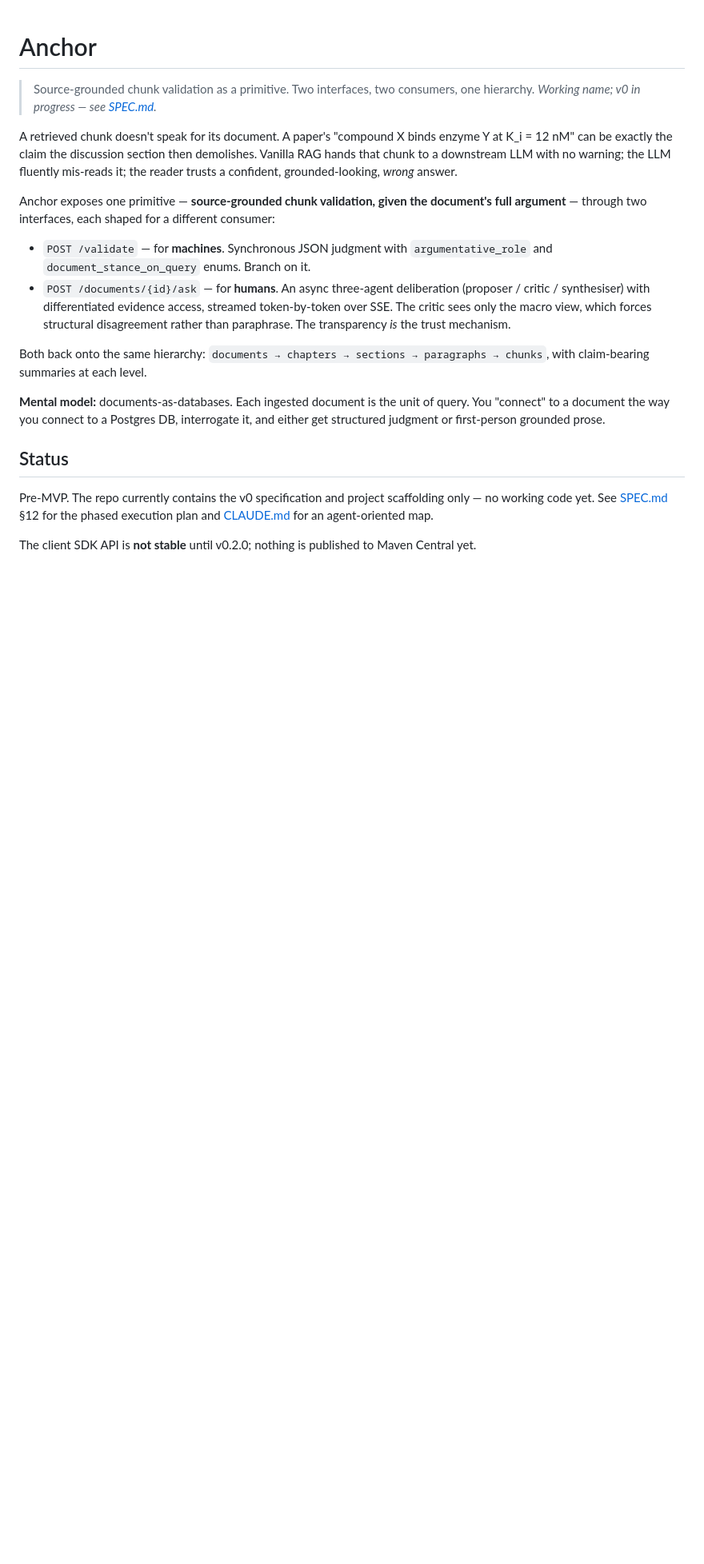
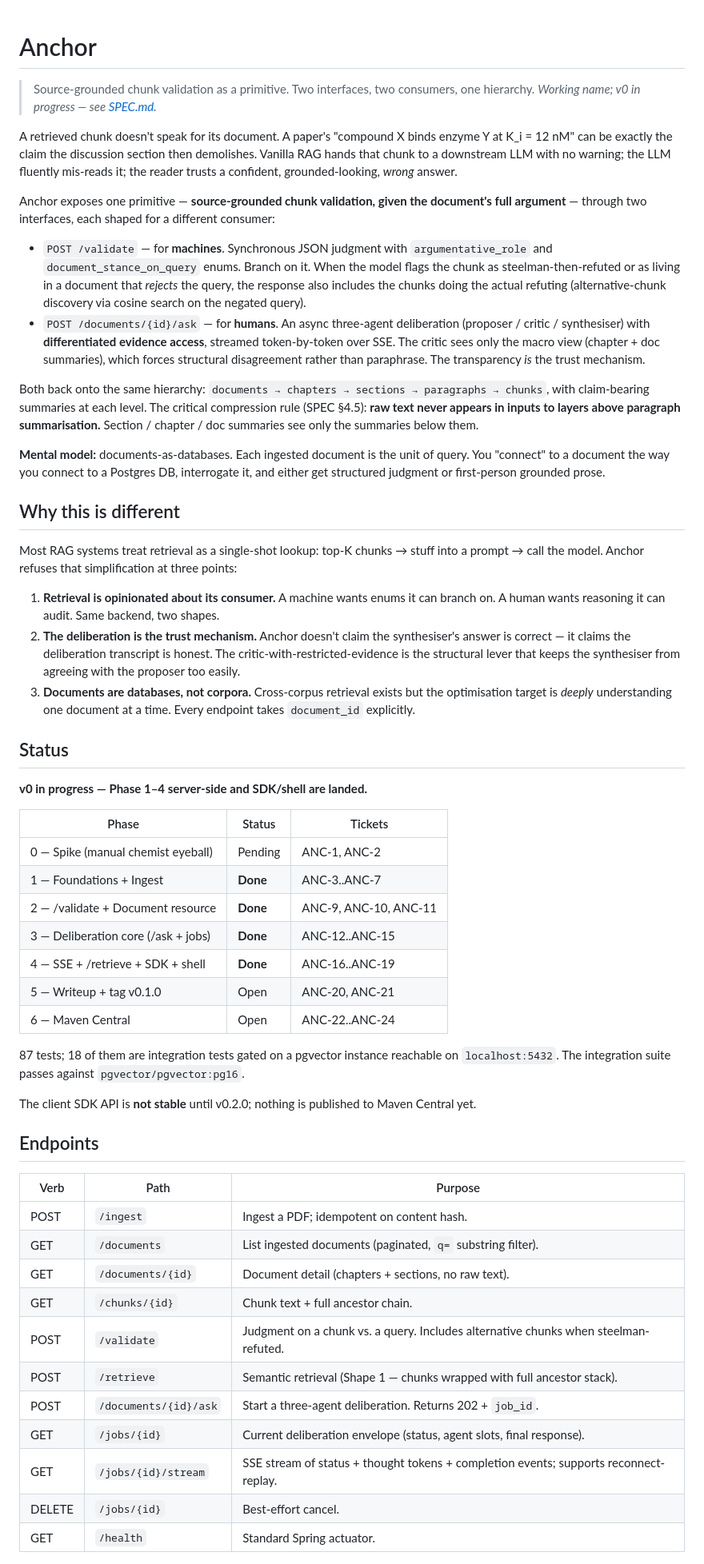
Before and after one commit to myrddian/anchor, a Markdown page: README.md, the part around one of its changes. Shown at 80% size. GitHub-like rendering; blank space fills up the shorter version.

```diff
--- a/README.md
+++ b/README.md
@@ -15,25 +15,79 @@ different consumer:
 
 - `POST /validate` — for **machines**. Synchronous JSON judgment with
   `argumentative_role` and `document_stance_on_query` enums. Branch on it.
+  When the model flags the chunk as steelman-then-refuted or as living in a
+  document that *rejects* the query, the response also includes the chunks
+  doing the actual refuting (alternative-chunk discovery via cosine search on
+  the negated query).
 - `POST /documents/{id}/ask` — for **humans**. An async three-agent
-  deliberation (proposer / critic / synthesiser) with differentiated evidence
-  access, streamed token-by-token over SSE. The critic sees only the macro
-  view, which forces structural disagreement rather than paraphrase. The
-  transparency *is* the trust mechanism.
+  deliberation (proposer / critic / synthesiser) with **differentiated
+  evidence access**, streamed token-by-token over SSE. The critic sees only
+  the macro view (chapter + doc summaries), which forces structural
+  disagreement rather than paraphrase. The transparency *is* the trust
+  mechanism.
 
 Both back onto the same hierarchy: `documents → chapters → sections →
-paragraphs → chunks`, with claim-bearing summaries at each level.
+paragraphs → chunks`, with claim-bearing summaries at each level. The
+critical compression rule (SPEC §4.5): **raw text never appears in inputs to
+layers above paragraph summarisation.** Section / chapter / doc summaries see
+only the summaries below them.
 
-**Mental model:** documents-as-databases. Each ingested document is the unit of
-query. You "connect" to a document the way you connect to a Postgres DB,
+**Mental model:** documents-as-databases. Each ingested document is the unit
+of query. You "connect" to a document the way you connect to a Postgres DB,
 interrogate it, and either get structured judgment or first-person grounded
 prose.
 
+## Why this is different
+
+Most RAG systems treat retrieval as a single-shot lookup: top-K chunks → stuff
+into a prompt → call the model. Anchor refuses that simplification at three
+points:
+
+1. **Retrieval is opinionated about its consumer.** A machine wants enums it
+   can branch on. A human wants reasoning it can audit. Same backend, two
+   shapes.
+2. **The deliberation is the trust mechanism.** Anchor doesn't claim the
+   synthesiser's answer is correct — it claims the deliberation transcript is
+   honest. The critic-with-restricted-evidence is the structural lever that
+   keeps the synthesiser from agreeing with the proposer too easily.
+3. **Documents are databases, not corpora.** Cross-corpus retrieval exists
+   but the optimisation target is *deeply* understanding one document at a
+   time. Every endpoint takes `document_id` explicitly.
+
 ## Status
 
-Pre-MVP. The repo currently contains the v0 specification and project
-scaffolding only — no working code yet. See [SPEC.md](SPEC.md) §12 for the
-phased execution plan and [CLAUDE.md](CLAUDE.md) for an agent-oriented map.
+**v0 in progress — Phase 1–4 server-side and SDK/shell are landed.**
+
+| Phase | Status | Tickets |
+|---|---|---|
+| 0 — Spike (manual chemist eyeball) | Pending | ANC-1, ANC-2 |
+| 1 — Foundations + Ingest | **Done** | ANC-3..ANC-7 |
+| 2 — /validate + Document resource | **Done** | ANC-9, ANC-10, ANC-11 |
+| 3 — Deliberation core (/ask + jobs) | **Done** | ANC-12..ANC-15 |
+| 4 — SSE + /retrieve + SDK + shell | **Done** | ANC-16..ANC-19 |
+| 5 — Writeup + tag v0.1.0 | Open | ANC-20, ANC-21 |
+| 6 — Maven Central | Open | ANC-22..ANC-24 |
+
+87 tests; 18 of them are integration tests gated on a pgvector instance
+reachable on `localhost:5432`. The integration suite passes against
+`pgvector/pgvector:pg16`.
 
 The client SDK API is **not stable** until v0.2.0; nothing is published to
 Maven Central yet.
+
+## Endpoints
+
+| Verb | Path | Purpose |
+|---|---|---|
+| POST | `/ingest` | Ingest a PDF; idempotent on content hash. |
+| GET | `/documents` | List ingested documents (paginated, `q=` substring filter). |
+| GET | `/documents/{id}` | Document detail (chapters + sections, no raw text). |
+| GET | `/chunks/{id}` | Chunk text + full ancestor chain. |
+| POST | `/validate` | Judgment on a chunk vs. a query. Includes alternative chunks when steelman-refuted. |
+| POST | `/retrieve` | Semantic retrieval (Shape 1 — chunks wrapped with full ancestor stack). |
+| POST | `/documents/{id}/ask` | Start a three-agent deliberation. Returns 202 + `job_id`. |
+| GET | `/jobs/{id}` | Current deliberation envelope (status, agent slots, final response). |
+| GET | `/jobs/{id}/stream` | SSE stream of status + thought tokens + completion events; supports reconnect-replay. |
+| DELETE | `/jobs/{id}` | Best-effort cancel. |
+| GET | `/health` | Standard Spring actuator. |
+
```
Also changed, not shown: other parts of README.md (+87 -30 lines).
